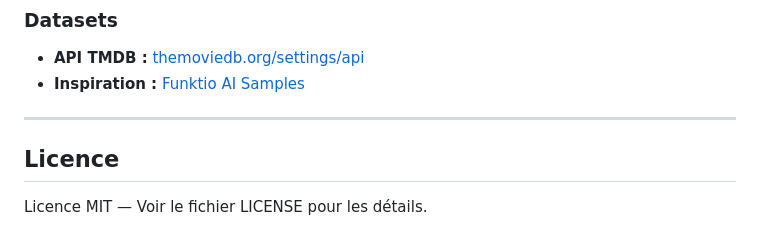
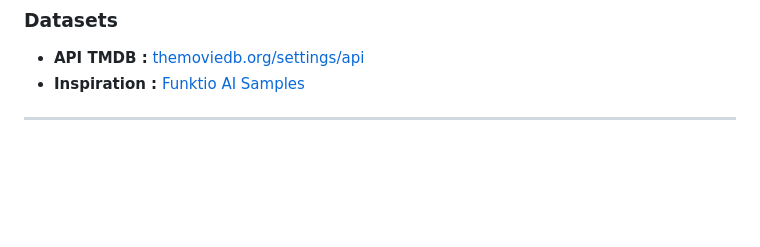
Before and after one commit to OmarStarlord/Hybrid-Retrieval-Augmented-Generation-System-with-Local-LLMs, a Markdown page: ReadMe.md, the part around the change. Rendered like a GitHub page; blank space fills up the shorter version.

Commit message:
Change
Removed the Licence section from the ReadMe file.

```diff
--- a/ReadMe.md
+++ b/ReadMe.md
@@ -661,7 +661,3 @@ Réponse :
 - **Inspiration :** [Funktio AI Samples](https://github.com/JohannesJolkkonen/funktio-ai-samples)
 
 ---
-
-## Licence
-
-Licence MIT — Voir le fichier LICENSE pour les détails.
```
